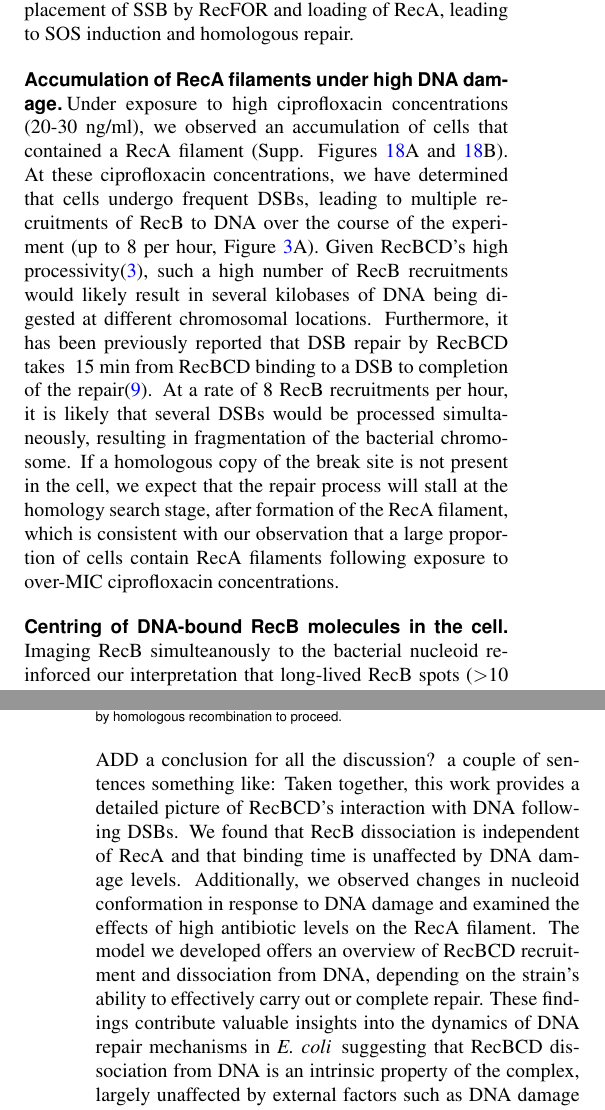
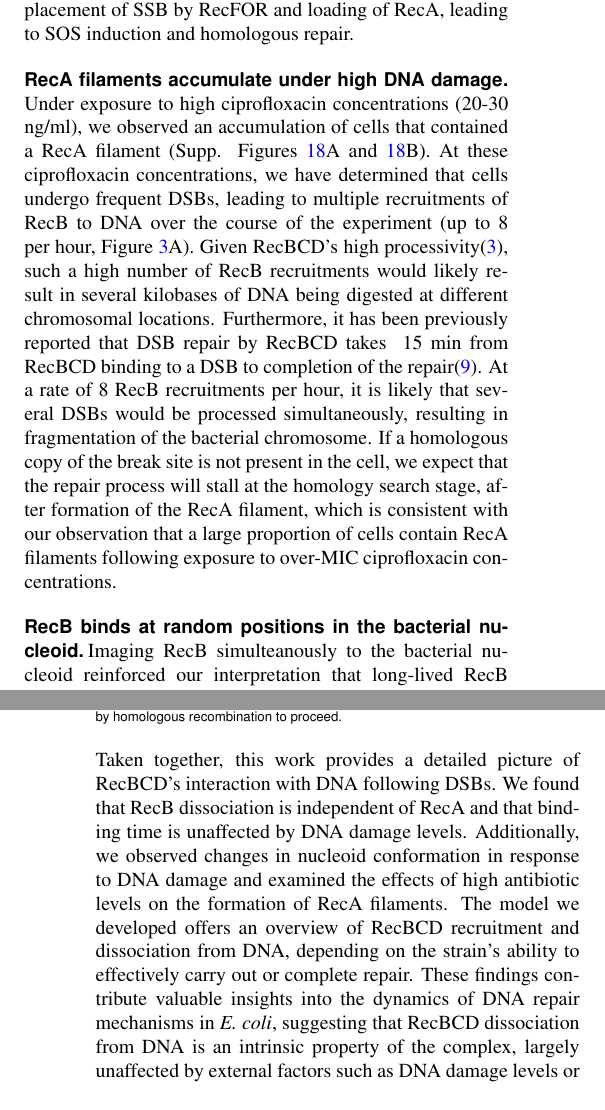
Before and after one commit to DanielThedie/RecB_article, a LaTeX document (Article.tex, which reads Discussion.tex): two parts of the columns of pages 10 and 11 of 25 before the commit and two parts of the columns of pages 10 and 11 of 24 after it, joined at a grey line, cut so that both start at the same text. Compiled offline with pdfLaTeX.

Commit message:
Edits based on Alessia's comments

```diff
--- a/Discussion.tex
+++ b/Discussion.tex
@@ -22,15 +21,11 @@ Using RecBCD as a probe to label free double-stranded DNA ends allows us to moni
 
 Our observations of cell elongation (Supp. Figures \ref{SIFig:mutants_bf} and \ref{SIFig:mutants_cell_lengths}), RecB recruitment to DNA (Figure \ref{Fig:recruitment}), and nucleoid position (Figure \ref{Fig:nucleoid}) in the different mutant strains have led us to the model of RecB recruitment described in Figure \ref{Fig:pathways}, which confirms and extends the model we previously proposed in \cite{Lepore2023}. In wild-type cells, a DSB is recognised by RecBCD, which promotes RecA loading. The RecA filament triggers the SOS response, and is used for homology search and repair. In the \dreca\ mutant, the 3' ssDNA generated by RecBCD is first coated by SSB, and then degraded by the SbcCD and ExoI nucleases\cite{Zahradka2009}. This leads to blunting of the DNA end, creating a new substrate on which RecBCD can bind. This circle leads to multiple RecBCD recruitments per DSB, and eventually to full chromosome degradation. In the \geneteneighty\ mutant, RecBCD unwinds DNA without degrading it.  Our data suggests that after the ssDNA is coated with SSB, two competing pathways take place: either DNA degradation by SbcCD and ExoI leading to DNA-end blunting and re-recruitment of RecBCD, or displacement of SSB by RecFOR and loading of RecA, leading to SOS induction and homologous repair.
 
-\subsection*{Accumulation of RecA filaments under high DNA damage}
+\subsection*{RecA filaments accumulate under high DNA damage}
 Under exposure to high ciprofloxacin concentrations (20-30 ng/ml), we observed an accumulation of cells that contained a RecA filament (Supp. Figures \ref{SIFig:reca_structures}A and \ref{SIFig:reca_structures}B). At these ciprofloxacin concentrations, we have determined that cells undergo frequent DSBs, leading to multiple recruitments of RecB to DNA over the course of the experiment (up to 8 per hour, Figure \ref{Fig:recruitment}A). Given RecBCD's high processivity\cite{Wiktor2018}, such a high number of RecB recruitments would likely result in several kilobases of DNA being digested at different chromosomal locations. Furthermore, it has been previously reported that DSB repair by RecBCD takes ~15 min from RecBCD binding to a DSB to completion of the repair\cite{Wiktor2021}. At a rate of 8 RecB recruitments per hour, it is likely that several DSBs would be processed simultaneously, resulting in fragmentation of the bacterial chromosome. If a homologous copy of the break site is not present in the cell, we expect that the repair process will stall at the homology search stage, after formation of the RecA filament, which is consistent with our observation that a large proportion of cells contain RecA filaments following exposure to over-MIC ciprofloxacin concentrations.
 
-\subsection*{Centring of DNA-bound RecB molecules in the cell}
-Imaging RecB simulteanously to the bacterial nucleoid reinforced our interpretation that long-lived RecB spots ($>$10 sec) are DNA-bound RecB molecules, and helped us understand their spatial distribution in the cell. Nucleoid compaction in \ecoli\ had previously been reported after UV irradiation\cite{Odsbu2014}, and we were able to confirm that a similar compaction occurs under ciprofloxacin treatment (Supp. Figure \ref{SIFig:nucleoid_compaction}). As expected, DNA-bound RecB molecules colocalised with the nucleoid. The close match between nucleoid density and DNA-bound RecB distribution hinted that RecB binding to DSBs occurred at random positions in the nucleoid, as would be expected given that ciprofloxacin causes DSBs at random sites in the genome.
+\subsection*{RecB binds at random positions in the bacterial nucleoid}
+Imaging RecB simulteanously to the bacterial nucleoid reinforced our interpretation that long-lived RecB spots ($>$10 sec) are DNA-bound RecB molecules, and helped us understand their spatial distribution in the cell. Nucleoid compaction in \ecoli\ had previously been reported after UV irradiation\cite{Odsbu2014}, and we were able to confirm that a similar compaction occurs under ciprofloxacin treatment (Supp. Figure \ref{SIFig:nucleoid_compaction}). As expected, DNA-bound RecB molecules colocalised with the nucleoid. The close match between nucleoid density and DNA-bound RecB distribution hinted that RecB binding to DSBs occurred at random positions in the nucleoid, as would be expected given that ciprofloxacin causes DSBs at random sites in the genome. Nucleoid imaging in the \dreca\ and \geneteneighty\ mutants pointed out the involvement of RecA loading (and probably SOS induction) in nucleoid compaction, again confirming previous observations\cite{Odsbu2014}. The absence of any significant nucleoid compaction in the \geneteneighty\ mutant despite its ability to induce the SOS response was surprising, and could result from a significant delay in SOS induction due to the loading of RecA by the RecFOR alternative pathway.
 
-Nucleoid imaging in the \dreca\ and \geneteneighty\ mutants pointed out the involvement of RecA loading (and probably SOS induction) in nucleoid compaction, again confirming previous observations\cite{Odsbu2014}. The absence of any significant nucleoid compaction in the \geneteneighty\ mutant despite its ability to induce the SOS response was surprising, and could result from a significant delay in SOS induction due to the loading of RecA by the RecFOR alternative pathway.
-
-ADD a conclusion for all the discussion? a couple of sentences
-something like:
-Taken together, this work provides a detailed picture of RecBCD’s interaction with DNA following DSBs. We found that RecB dissociation is independent of RecA and that binding time is unaffected by DNA damage levels. Additionally, we observed changes in nucleoid conformation in response to DNA damage and examined the effects of high antibiotic levels on the RecA filament. The model we developed offers an overview of RecBCD recruitment and dissociation from DNA, depending on the strain's ability to effectively carry out or complete repair.
-These findings contribute valuable insights into the dynamics of DNA repair mechanisms in \ecoli\, suggesting that RecBCD dissociation from DNA is an intrinsic property of the complex, largely unaffected by external factors such as DNA damage levels or RecA loading.
+Taken together, this work provides a detailed picture of RecBCD's interaction with DNA following DSBs. We found that RecB dissociation is independent of RecA and that binding time is unaffected by DNA damage levels. Additionally, we observed changes in nucleoid conformation in response to DNA damage and examined the effects of high antibiotic levels on the formation of RecA filaments. The model we developed offers an overview of RecBCD recruitment and dissociation from DNA, depending on the strain's ability to effectively carry out or complete repair.
+These findings contribute valuable insights into the dynamics of DNA repair mechanisms in \ecoli, suggesting that RecBCD dissociation from DNA is an intrinsic property of the complex, largely unaffected by external factors such as DNA damage levels or RecA loading.
```
Also changed, not shown: Discussion.tex (7 more changed lines).
